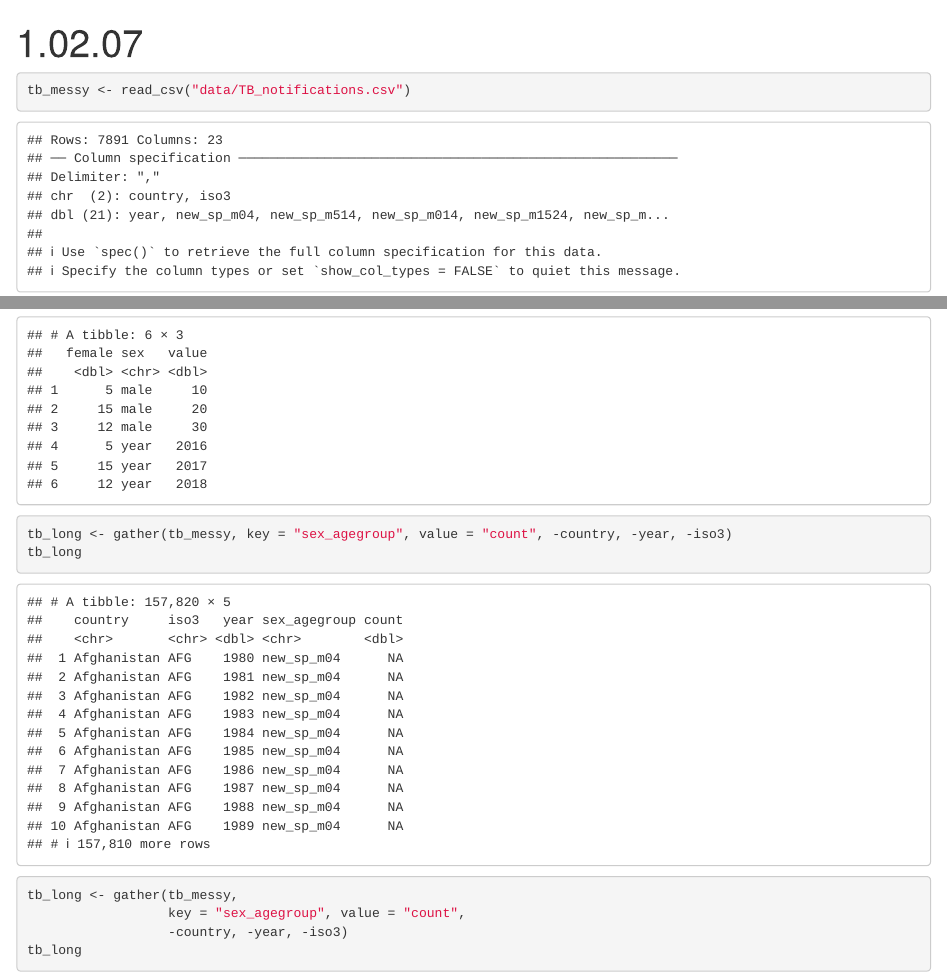
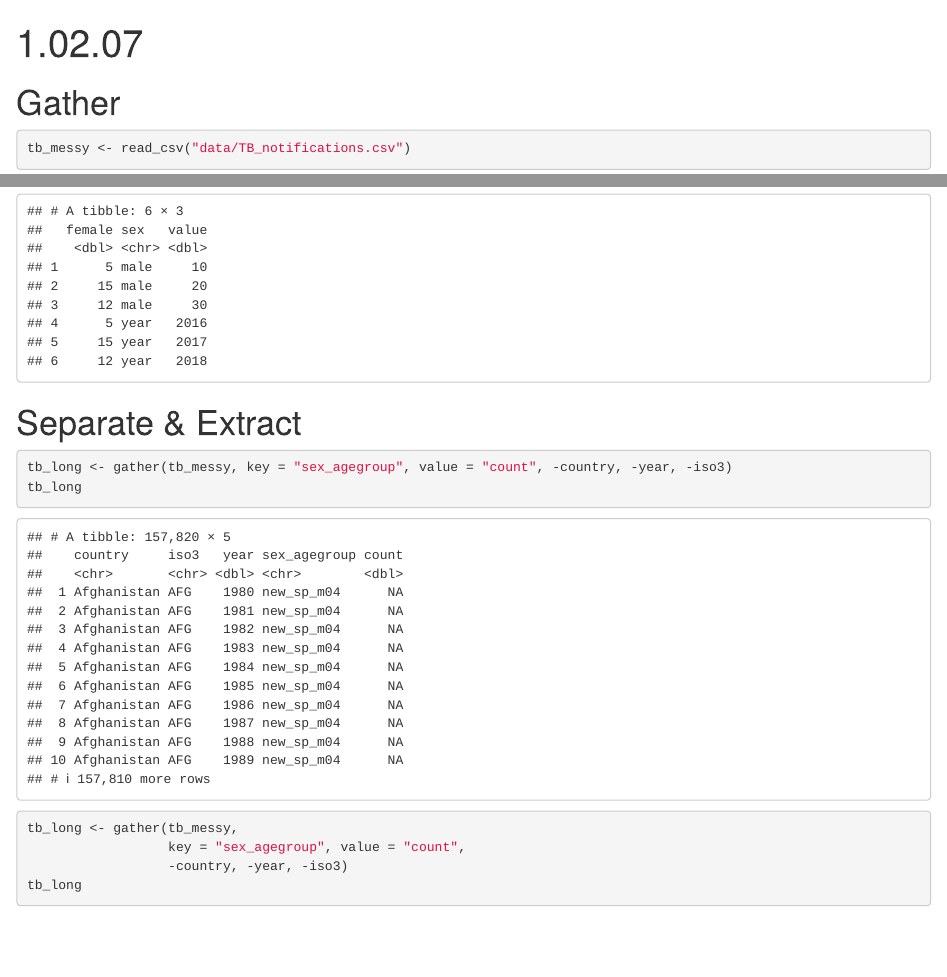
Before and after one commit to dainbot/r-programming-practice, an R Markdown document (01.02.09.Rmd): the page in a window 1100 px wide, from its top, and a second part further down, joined at a grey line. Rendered offline with R 4.5, knitr and Pandoc, with nearby package versions; common packages that the code uses without loading them are loaded.

Commit message:
update 01.02.09 exercise

````diff
--- a/01.02.09.Rmd
+++ b/01.02.09.Rmd
@@ -3,6 +3,7 @@
 output: html_document
 ---
 
+# Gather
 ```{r}
 tb_messy <- read_csv("data/TB_notifications.csv")
 tb_messy
@@ -36,6 +37,7 @@
 gather(tb_smaller)
 gather(tb_smaller, key = "sex", value = "value", male, year)
 ```
+# Separate & Extract
 ```{r}
 tb_long <- gather(tb_messy, key = "sex_agegroup", value = "count", -country, -year, -iso3)
 tb_long
````
